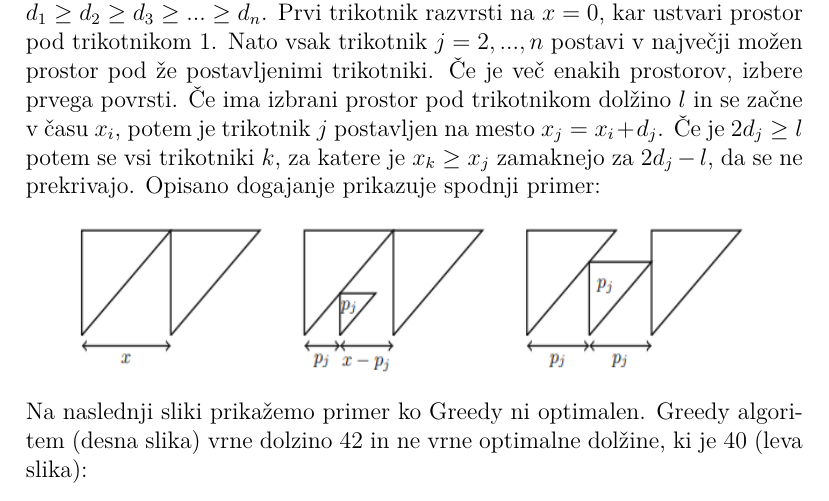
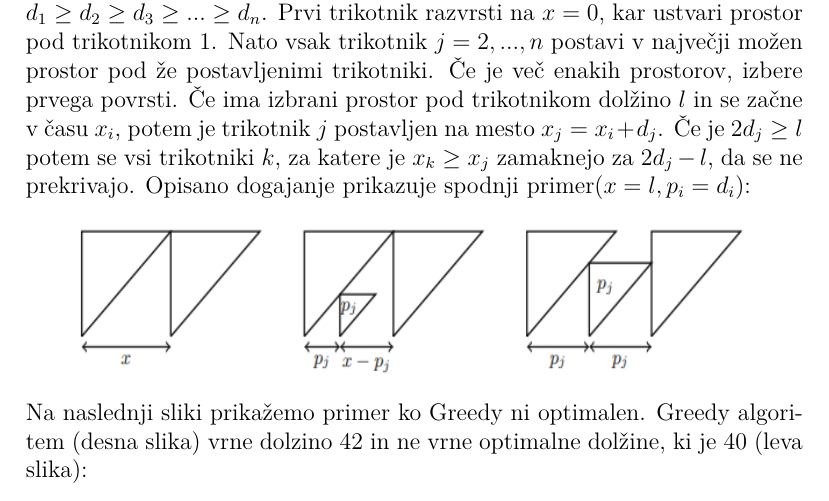
Before and after one commit to maticmatusek/FP-scheduling-problem, a LaTeX document (kratek_opis_problema.tex): part of page 3 of 3, cut so that both start at the same text. Compiled offline with pdfLaTeX.

Commit message:
popravki kratkega opisa

```diff
--- a/kratek_opis_problema.tex
+++ b/kratek_opis_problema.tex
@@ -57,7 +57,7 @@ Greedy algoritem najprej razvrsti trikotnike tako, da velja \newline
 $d_1 \geq d_2 \geq d_3 \geq ... \geq d_n$. Prvi trikotnik razvrsti na $x=0$, kar ustvari prostor pod trikotnikom 1.
 Nato vsak trikotnik $j=2,...,n$ postavi v največji možen prostor pod že postavljenimi trikotniki. Če je več enakih prostorov, izbere prvega povrsti.
 Če ima izbrani prostor pod trikotnikom dolžino $l$ in se začne v času $x_i$, potem je trikotnik $j$ postavljen na mesto $x_j=x_i+d_j$. Če je $2d_j \ge l$  potem se vsi trikotniki $k$, za katere je $x_k \ge x_j$ zamaknejo za $ 2d_j-l$, da se ne prekrivajo. Opisano
-dogajanje prikazuje spodnji primer:
+dogajanje prikazuje spodnji primer($x=l, p_i = d_i $):
 \begin{center}
     \includegraphics[width=13cm, height=3cm]{greedy.png}
  \end{center}
```
Also changed, not shown: kratek_opis_problema.pdf, 3 other files.
